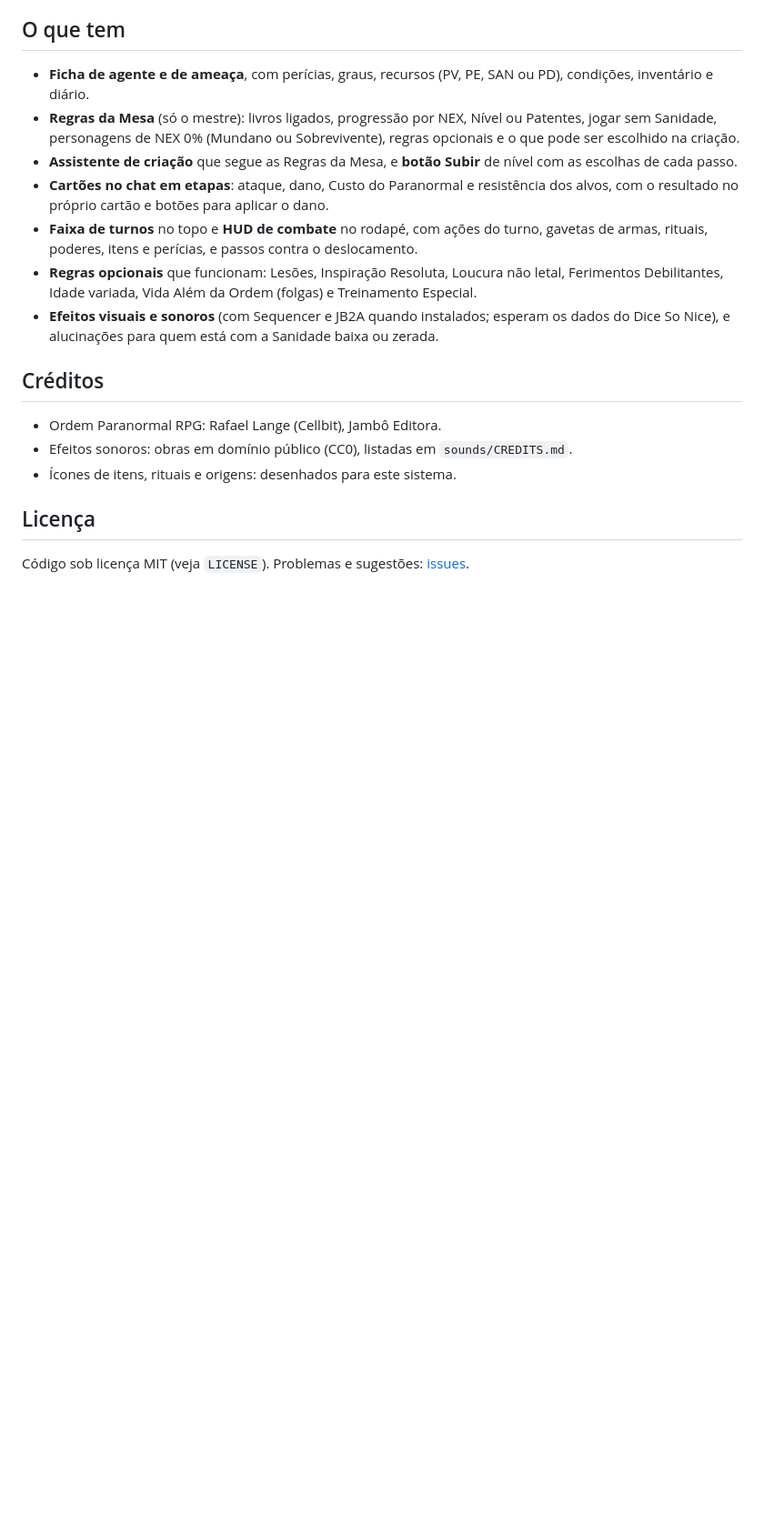
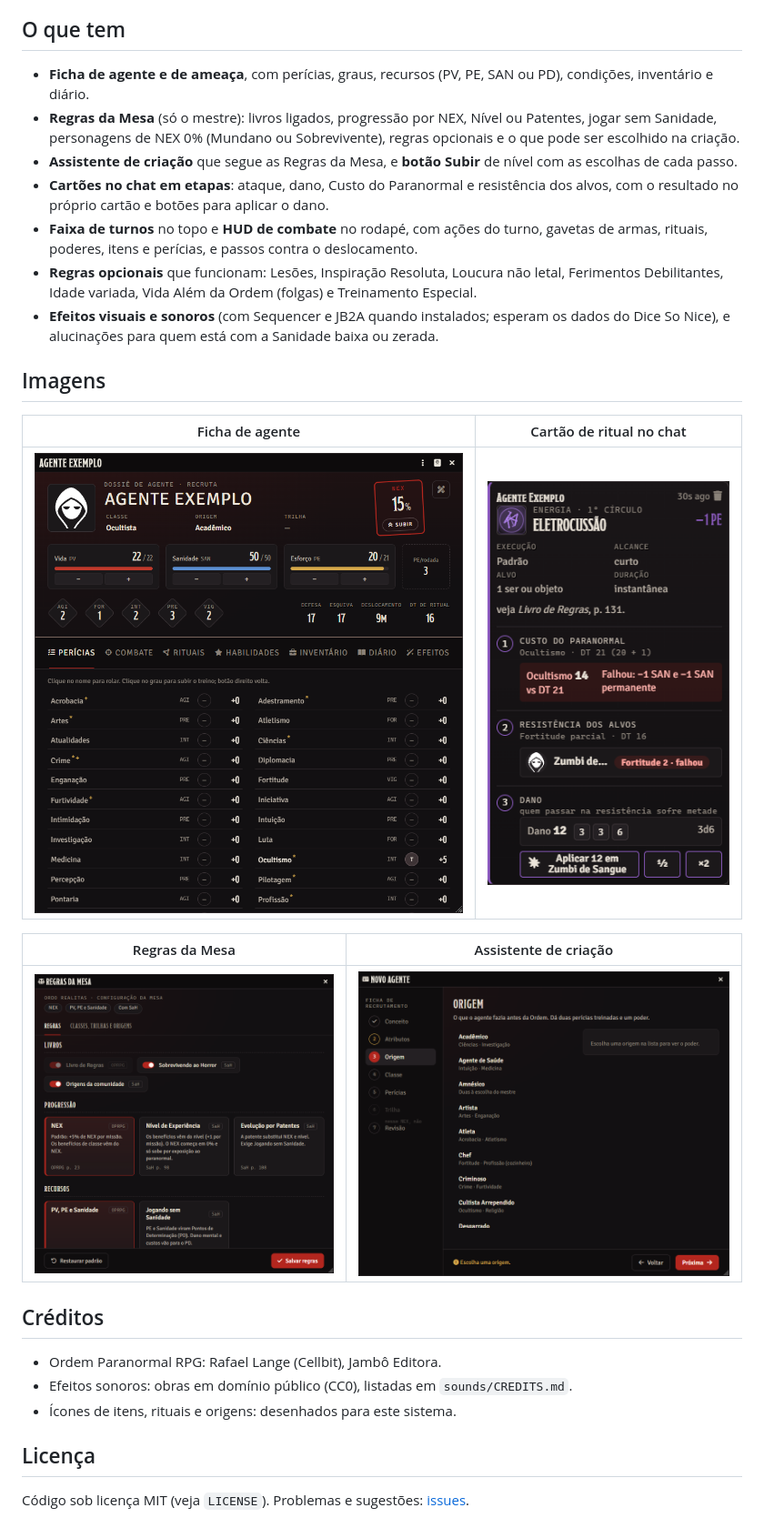
Before and after one commit to ULTRINH4/op-dossie, a Markdown page: README.md, the part around one of its changes. Shown at 91% size. GitHub-like rendering; pictures changed too: docs/imagens/assistente-criacao.png (added), docs/imagens/cartao-ritual.png (added), docs/imagens/ficha.png (added); blank space fills up the shorter version.

Commit message:
Imagens do funcionamento no README

```diff
--- a/README.md
+++ b/README.md
@@ -35,6 +37,16 @@ poderes, rituais, armas, proteções e equipamentos) com os números do Livro de
 - **Efeitos visuais e sonoros** (com Sequencer e JB2A quando instalados; esperam os dados do Dice So Nice),
   e alucinações para quem está com a Sanidade baixa ou zerada.
 
+## Imagens
+
+| Ficha de agente | Cartão de ritual no chat |
+| --- | --- |
+| ![Ficha de agente com recursos, atributos, defesas e perícias](docs/imagens/ficha.png) | ![Cartão de Eletrocussão em etapas: Custo do Paranormal, resistência do alvo e dano com botões para aplicar](docs/imagens/cartao-ritual.png) |
+
+| Regras da Mesa | Assistente de criação |
+| --- | --- |
+| ![Regras da Mesa: livros ligados, progressão por NEX, Nível ou Patentes e recursos](docs/imagens/regras-da-mesa.png) | ![Assistente de criação na etapa de Origem, com as perícias de cada origem](docs/imagens/assistente-criacao.png) |
+
 ## Créditos
 
 - Ordem Paranormal RPG: Rafael Lange (Cellbit), Jambô Editora.
```
Also changed, not shown: other parts of README.md (+2 -0 lines), docs/imagens/combate.png (added).
